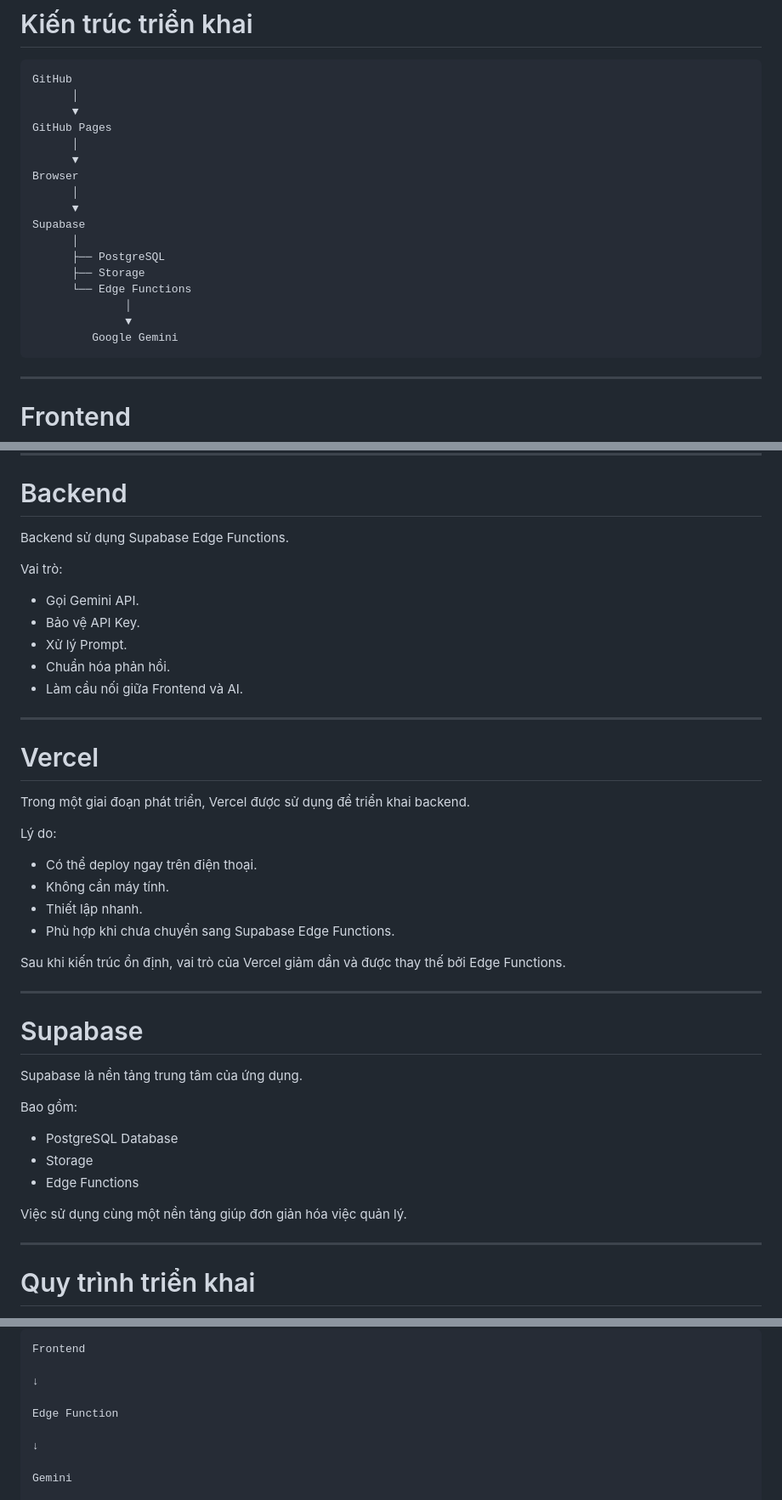
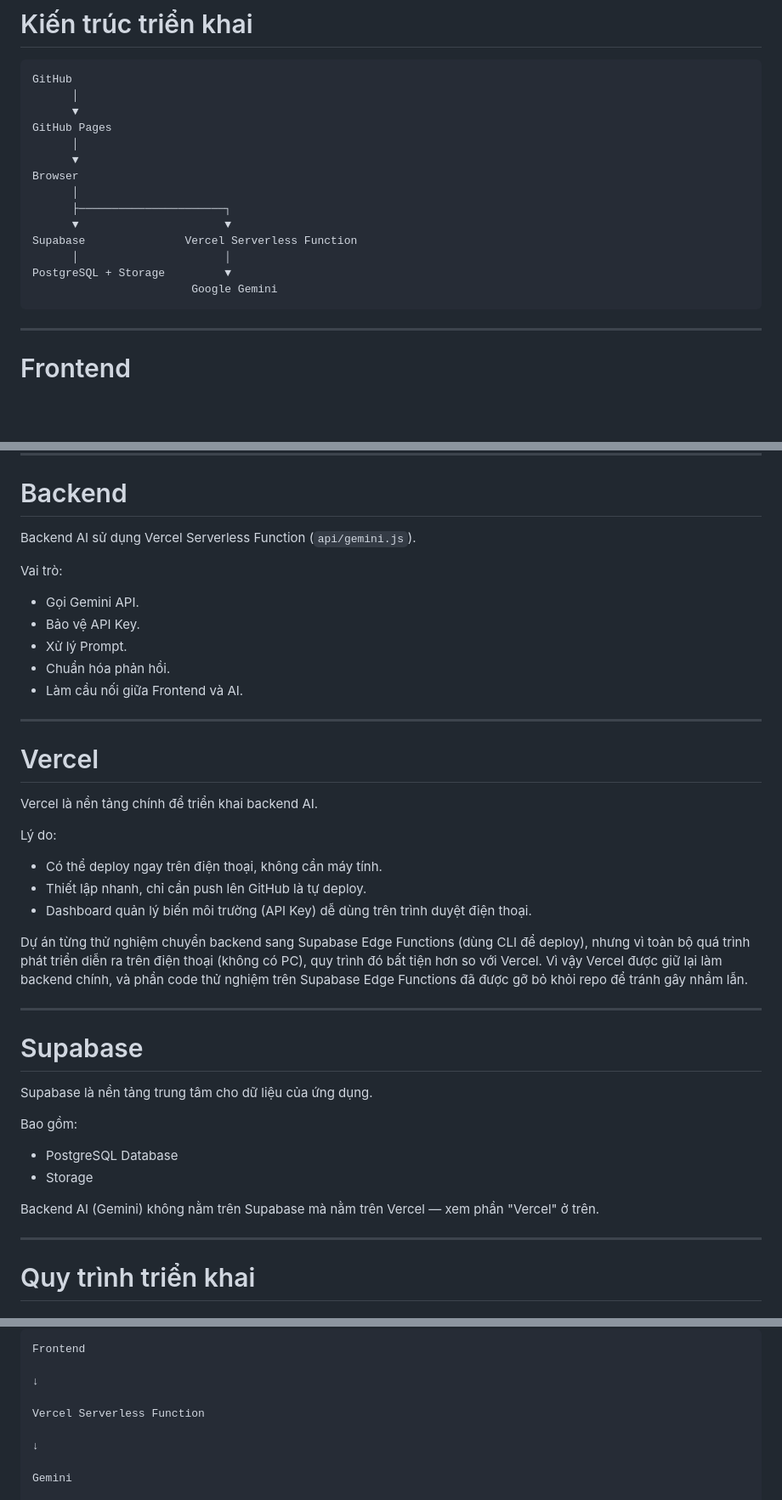
Before and after one commit to hunghvt-cyber/home-ai, a Markdown page: docs/DEPLOYMENT.md, 3 parts joined by grey strips. Shown at 85% size. Drawn GitHub-style; blank space fills up the shorter version.

````diff
--- a/docs/DEPLOYMENT.md
+++ b/docs/DEPLOYMENT.md
@@ -17,15 +17,12 @@ GitHub Pages
       ▼
 Browser
       │
-      ▼
-Supabase
-      │
-      ├── PostgreSQL
-      ├── Storage
-      └── Edge Functions
-              │
-              ▼
-         Google Gemini
+      ├──────────────────────┐
+      ▼                      ▼
+Supabase               Vercel Serverless Function
+      │                      │
+PostgreSQL + Storage         ▼
+                        Google Gemini
 ```
 
 ---
@@ -46,7 +43,7 @@ Frontend được deploy bằng GitHub Pages.
 
 # Backend
 
-Backend sử dụng Supabase Edge Functions.
+Backend AI sử dụng Vercel Serverless Function (`api/gemini.js`).
 
 Vai trò:
 
@@ -60,30 +57,28 @@ Vai trò:
 
 # Vercel
 
-Trong một giai đoạn phát triển, Vercel được sử dụng để triển khai backend.
+Vercel là nền tảng chính để triển khai backend AI.
 
 Lý do:
 
-- Có thể deploy ngay trên điện thoại.
-- Không cần máy tính.
-- Thiết lập nhanh.
-- Phù hợp khi chưa chuyển sang Supabase Edge Functions.
+- Có thể deploy ngay trên điện thoại, không cần máy tính.
+- Thiết lập nhanh, chỉ cần push lên GitHub là tự deploy.
+- Dashboard quản lý biến môi trường (API Key) dễ dùng trên trình duyệt điện thoại.
 
-Sau khi kiến trúc ổn định, vai trò của Vercel giảm dần và được thay thế bởi Edge Functions.
+Dự án từng thử nghiệm chuyển backend sang Supabase Edge Functions (dùng CLI để deploy), nhưng vì toàn bộ quá trình phát triển diễn ra trên điện thoại (không có PC), quy trình đó bất tiện hơn so với Vercel. Vì vậy Vercel được giữ lại làm backend chính, và phần code thử nghiệm trên Supabase Edge Functions đã được gỡ bỏ khỏi repo để tránh gây nhầm lẫn.
 
 ---
 
 # Supabase
 
-Supabase là nền tảng trung tâm của ứng dụng.
+Supabase là nền tảng trung tâm cho dữ liệu của ứng dụng.
 
 Bao gồm:
 
 - PostgreSQL Database
 - Storage
-- Edge Functions
 
-Việc sử dụng cùng một nền tảng giúp đơn giản hóa việc quản lý.
+Backend AI (Gemini) không nằm trên Supabase mà nằm trên Vercel — xem phần "Vercel" ở trên.
 
 ---
 
@@ -112,7 +107,7 @@ Frontend
 
 ↓
 
-Edge Function
+Vercel Serverless Function
 
 ↓
 
````
Also changed, not shown: other parts of docs/DEPLOYMENT.md (+6 -6 lines).
